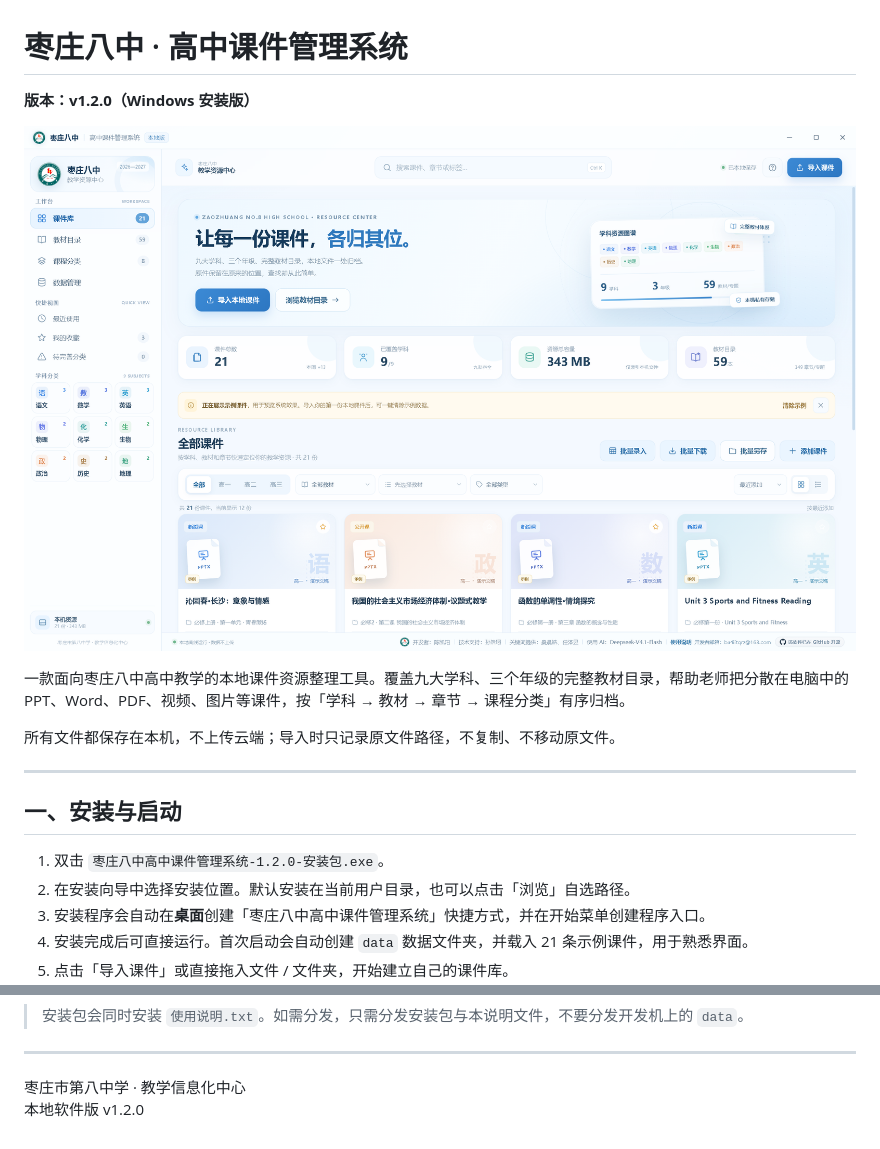
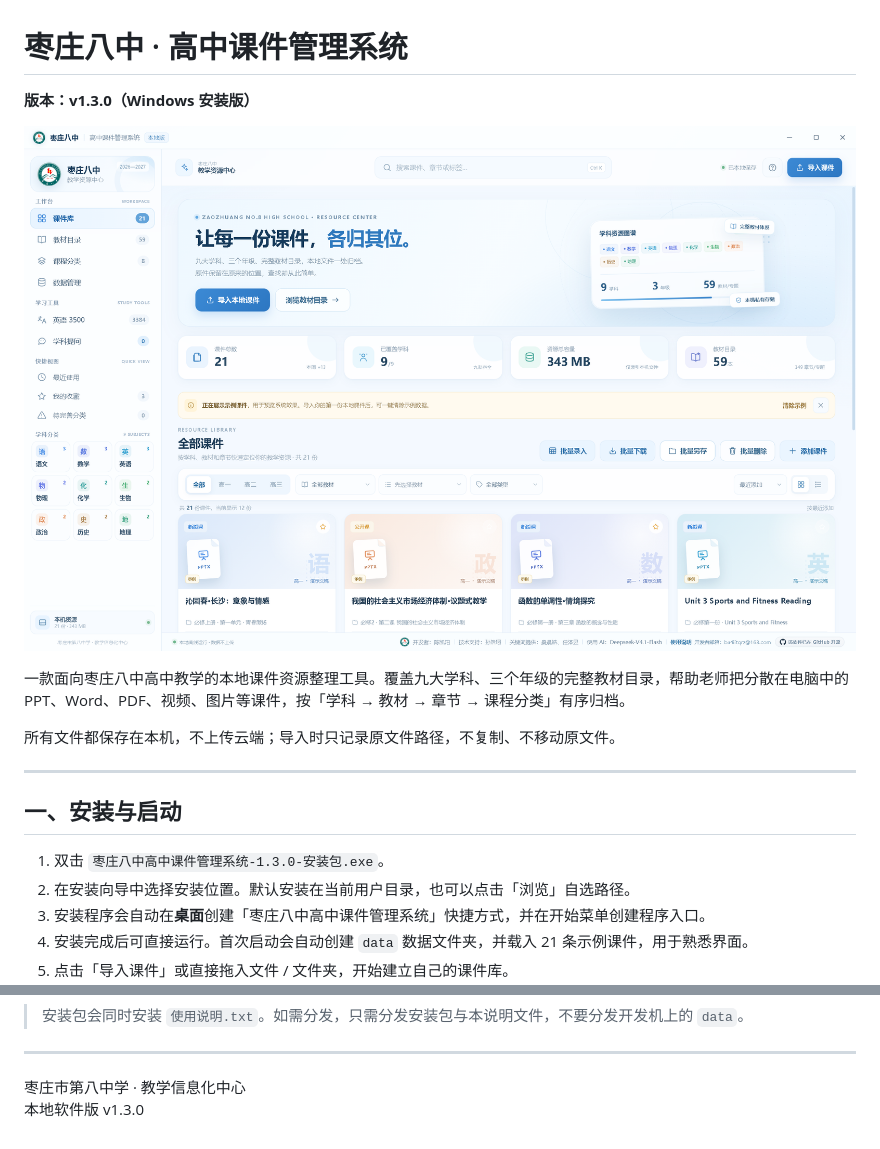
Before and after one commit to BA4IIT/zzbz-courseware, a Markdown page: 使用说明.md, 2 parts joined by grey strips. GitHub-like rendering; pictures changed too: screenshots/final-library.png.

```diff
--- a/使用说明.md
+++ b/使用说明.md
@@ -1,6 +1,6 @@
 # 枣庄八中 · 高中课件管理系统
 
-**版本：v1.2.0（Windows 安装版）**
+**版本：v1.3.0（Windows 安装版）**
 
 ![系统首页](screenshots/final-library.png)
 
@@ -12,7 +12,7 @@
 
 ## 一、安装与启动
 
-1. 双击 `枣庄八中高中课件管理系统-1.2.0-安装包.exe`。
+1. 双击 `枣庄八中高中课件管理系统-1.3.0-安装包.exe`。
 2. 在安装向导中选择安装位置。默认安装在当前用户目录，也可以点击「浏览」自选路径。
 3. 安装程序会自动在**桌面**创建「枣庄八中高中课件管理系统」快捷方式，并在开始菜单创建程序入口。
 4. 安装完成后可直接运行。首次启动会自动创建 `data` 数据文件夹，并载入 21 条示例课件，用于熟悉界面。
@@ -243,4 +280,4 @@ npm run dist:portable  # 生成绿色便携版（可选）
 ---
 
 枣庄市第八中学 · 教学信息化中心
-本地软件版 v1.2.0
+本地软件版 v1.3.0
```
Also changed, not shown: other parts of 使用说明.md (+40 -3 lines), README.md (+13 -3 lines), screenshots/final-batch-delete.png (added), screenshots/final-questions.png (added), screenshots/final-vocab.png (added), 10 other files.
